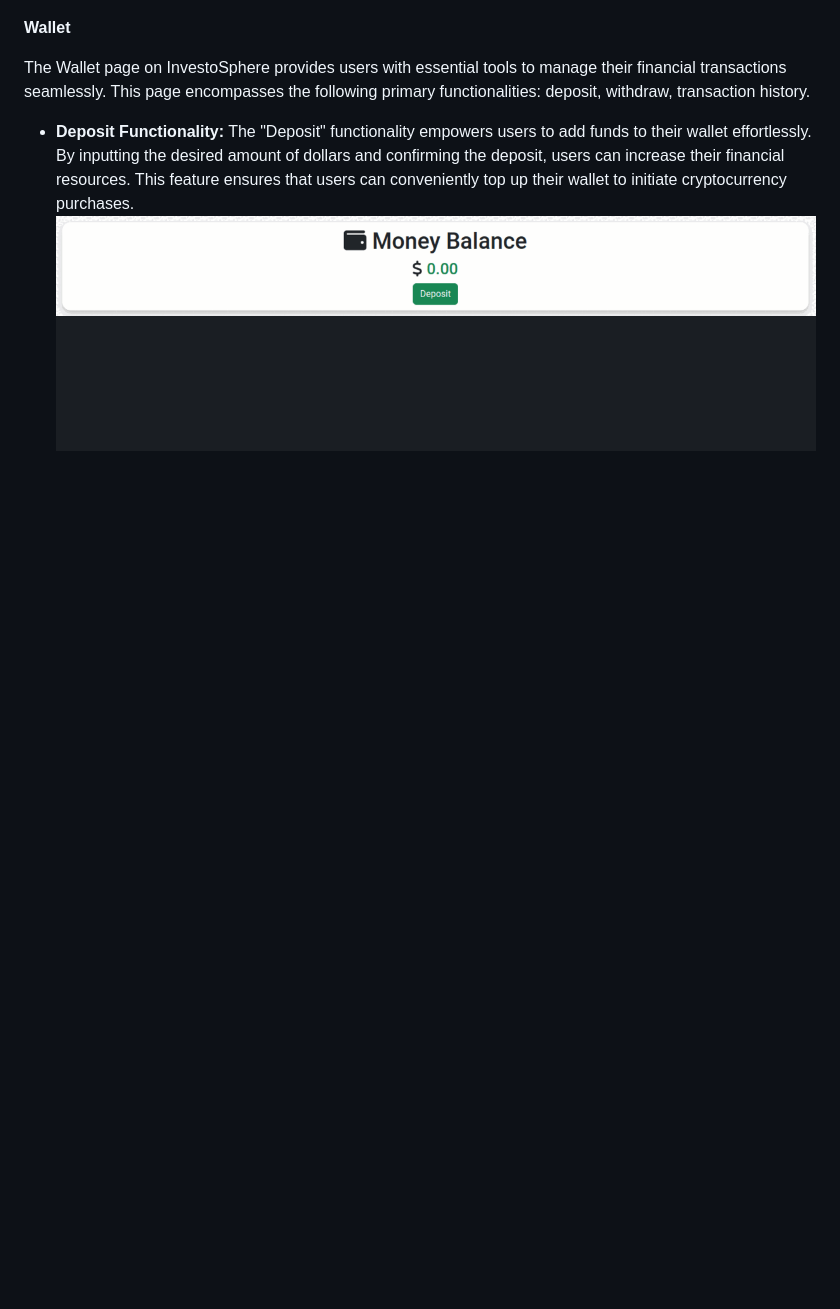
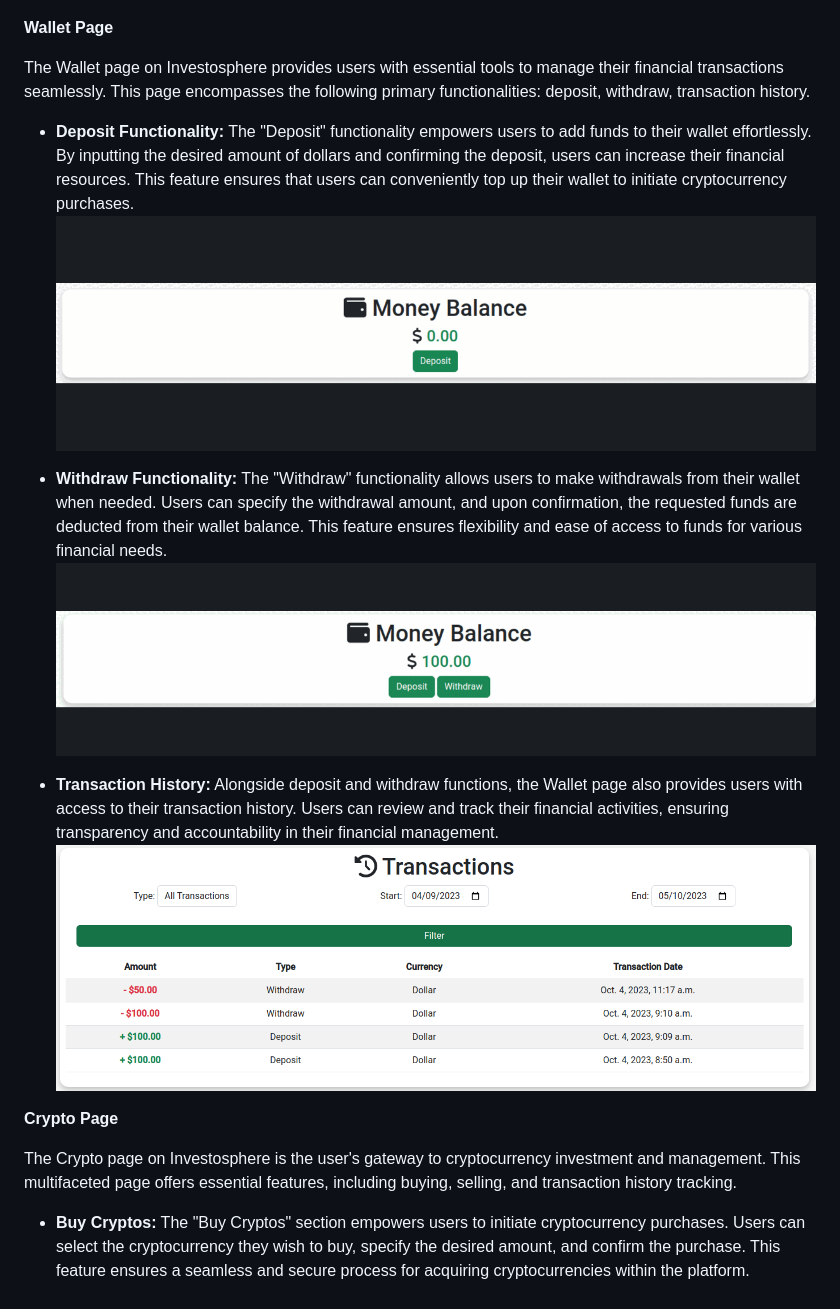
Before and after one commit to Danvm94/investosphere, a Markdown page: README.md, the part around the change. Drawn GitHub-style; pictures changed too: README/deposit.gif, README/wallet-transactions.png (added), README/withdraw.gif (added); blank space fills up the shorter version.

Commit message:
Add wallet page section on README.md, add message feedback on views.py for wallet page

```diff
--- a/README.md
+++ b/README.md
@@ -178,9 +178,21 @@ The homepage of InvestoSphere welcomes users with a well-structured layout desig
 - **Crypto News Section:** The "Crypto News" section provides users with up-to-date information and insights into the world of cryptocurrencies. It serves as a valuable resource for staying informed about market developments, trends, and news articles related to the cryptocurrency landscape.
 ![crypto-news-section](./README/crypto-news-section.png)
 
-**Wallet**
+**Wallet Page**
 
-The Wallet page on InvestoSphere provides users with essential tools to manage their financial transactions seamlessly. This page encompasses the following primary functionalities: deposit, withdraw, transaction history.
+The Wallet page on Investosphere provides users with essential tools to manage their financial transactions seamlessly. This page encompasses the following primary functionalities: deposit, withdraw, transaction history.
 
 - **Deposit Functionality:** The "Deposit" functionality empowers users to add funds to their wallet effortlessly. By inputting the desired amount of dollars and confirming the deposit, users can increase their financial resources. This feature ensures that users can conveniently top up their wallet to initiate cryptocurrency purchases.
 ![deposit](./README/deposit.gif)
+
+- **Withdraw Functionality:** The "Withdraw" functionality allows users to make withdrawals from their wallet when needed. Users can specify the withdrawal amount, and upon confirmation, the requested funds are deducted from their wallet balance. This feature ensures flexibility and ease of access to funds for various financial needs.
+![withdraw](./README/withdraw.gif)
+
+- **Transaction History:** Alongside deposit and withdraw functions, the Wallet page also provides users with access to their transaction history. Users can review and track their financial activities, ensuring transparency and accountability in their financial management.
+![wallet-transactions](./README/wallet-transactions.png)
+
+**Crypto Page**
+
+The Crypto page on Investosphere is the user's gateway to cryptocurrency investment and management. This multifaceted page offers essential features, including buying, selling, and transaction history tracking.
+
+- **Buy Cryptos:** The "Buy Cryptos" section empowers users to initiate cryptocurrency purchases. Users can select the cryptocurrency they wish to buy, specify the desired amount, and confirm the purchase. This feature ensures a seamless and secure process for acquiring cryptocurrencies within the platform.
```
Also changed, not shown: 1 other file.
